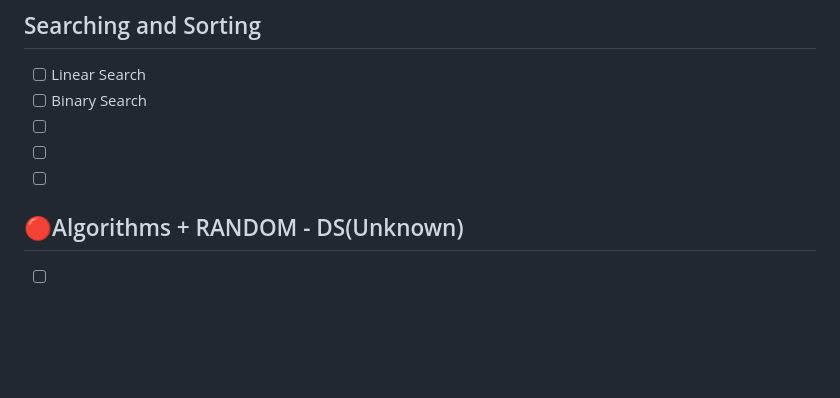
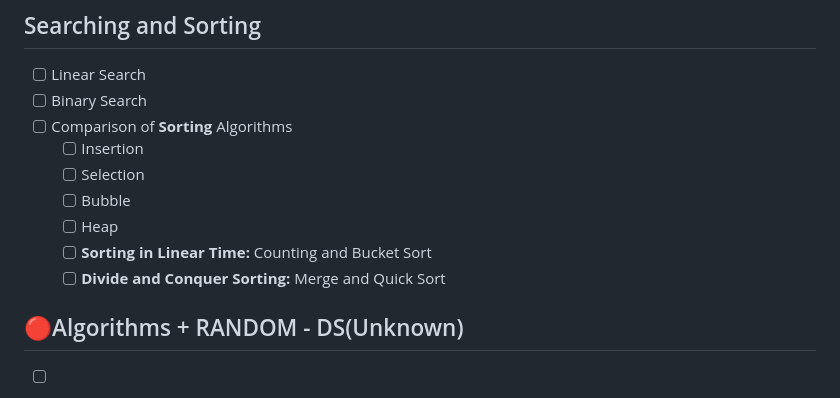
Before and after one commit to ratandeep1017/DSA-Bootcamp-2026, a Markdown page: README.md, the part around the change. Rendered like a GitHub page; blank space fills up the shorter version.

```diff
--- a/README.md
+++ b/README.md
@@ -118,9 +118,13 @@ For now it includes problem-solving practice across arrays, strings, matrices, a
 ## Searching and Sorting
 - [ ] Linear Search
 - [ ] Binary Search
-- [ ]
-- [ ]
-- [ ]
+- [ ] Comparison of **Sorting** Algorithms
+  - [ ] Insertion
+  - [ ] Selection
+  - [ ] Bubble
+  - [ ] Heap
+  - [ ] **Sorting in Linear Time:** Counting and Bucket Sort
+  - [ ] **Divide and Conquer Sorting:** Merge and Quick Sort
 
 ## 🔴Algorithms + RANDOM - DS(Unknown)
 - [ ] Sliding window.
```
